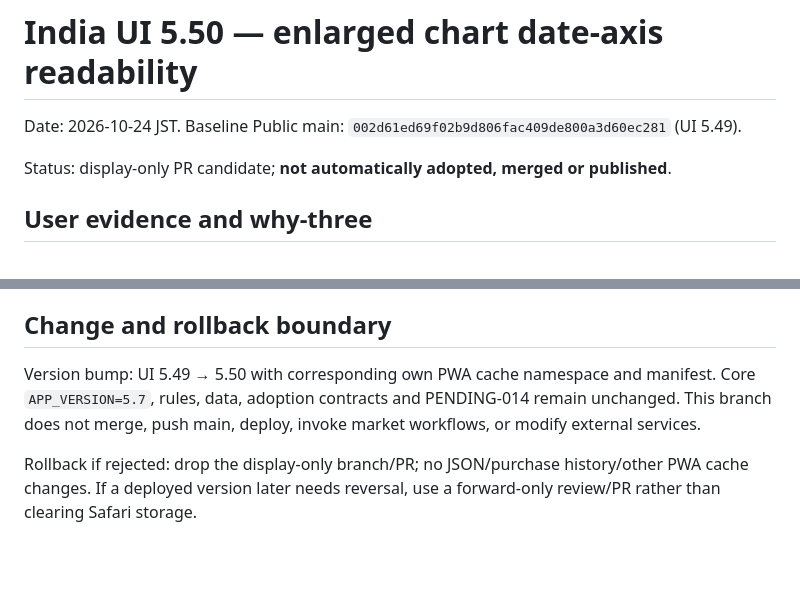
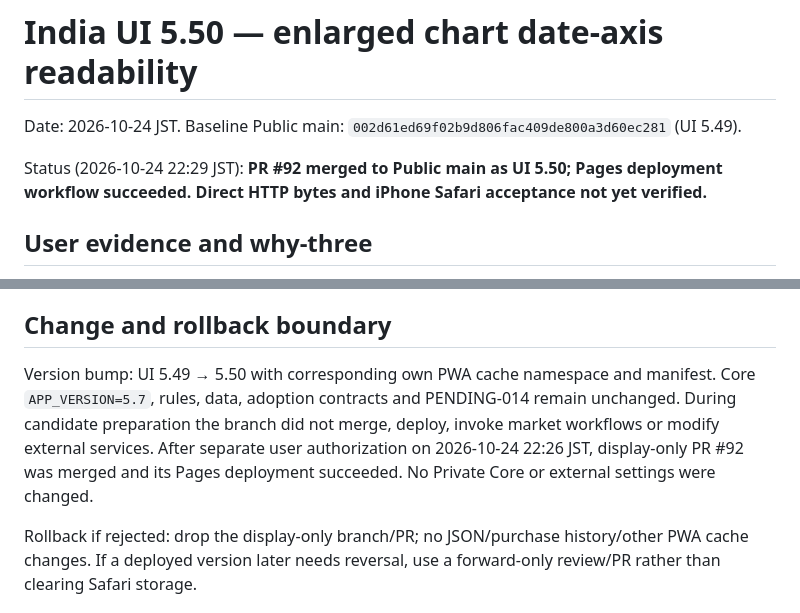
Before and after one commit to nakayama2536-happy/India_1400, a Markdown page: docs/CHART_DATES_IPHONE_U550_20261024.md, 2 parts joined by grey strips. GitHub-like rendering; blank space fills up the shorter version.

```diff
--- a/docs/CHART_DATES_IPHONE_U550_20261024.md
+++ b/docs/CHART_DATES_IPHONE_U550_20261024.md
@@ -2,7 +2,7 @@
 
 Date: 2026-10-24 JST. Baseline Public main: `002d61ed69f02b9d806fac409de800a3d60ec281` (UI 5.49).
 
-Status: display-only PR candidate; **not automatically adopted, merged or published**.
+Status (2026-10-24 22:29 JST): **PR #92 merged to Public main as UI 5.50; Pages deployment workflow succeeded. Direct HTTP bytes and iPhone Safari acceptance not yet verified.**
 
 ## User evidence and why-three
 
@@ -29,7 +29,7 @@ At 2026-10-24 21:57 JST the user supplied an iPhone Safari screenshot of the NIF
 
 ## Change and rollback boundary
 
-Version bump: UI 5.49 → 5.50 with corresponding own PWA cache namespace and manifest. Core `APP_VERSION=5.7`, rules, data, adoption contracts and PENDING-014 remain unchanged. This branch does not merge, push main, deploy, invoke market workflows, or modify external services.
+Version bump: UI 5.49 → 5.50 with corresponding own PWA cache namespace and manifest. Core `APP_VERSION=5.7`, rules, data, adoption contracts and PENDING-014 remain unchanged. During candidate preparation the branch did not merge, deploy, invoke market workflows or modify external services. After separate user authorization on 2026-10-24 22:26 JST, display-only PR #92 was merged and its Pages deployment succeeded. No Private Core or external settings were changed.
 
 Rollback if rejected: drop the display-only branch/PR; no JSON/purchase history/other PWA cache changes. If a deployed version later needs reversal, use a forward-only review/PR rather than clearing Safari storage.
 
```
Also changed, not shown: other parts of docs/CHART_DATES_IPHONE_U550_20261024.md (+27 -1 lines).
